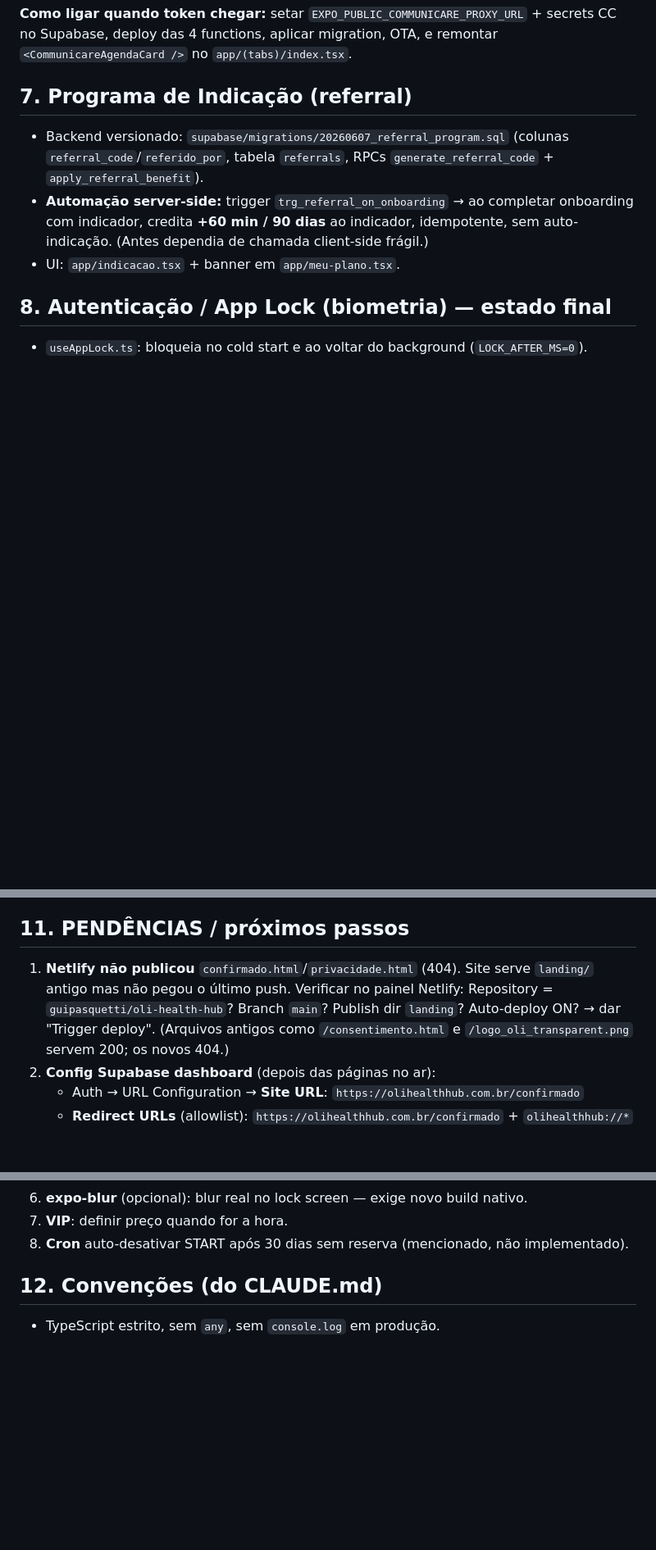
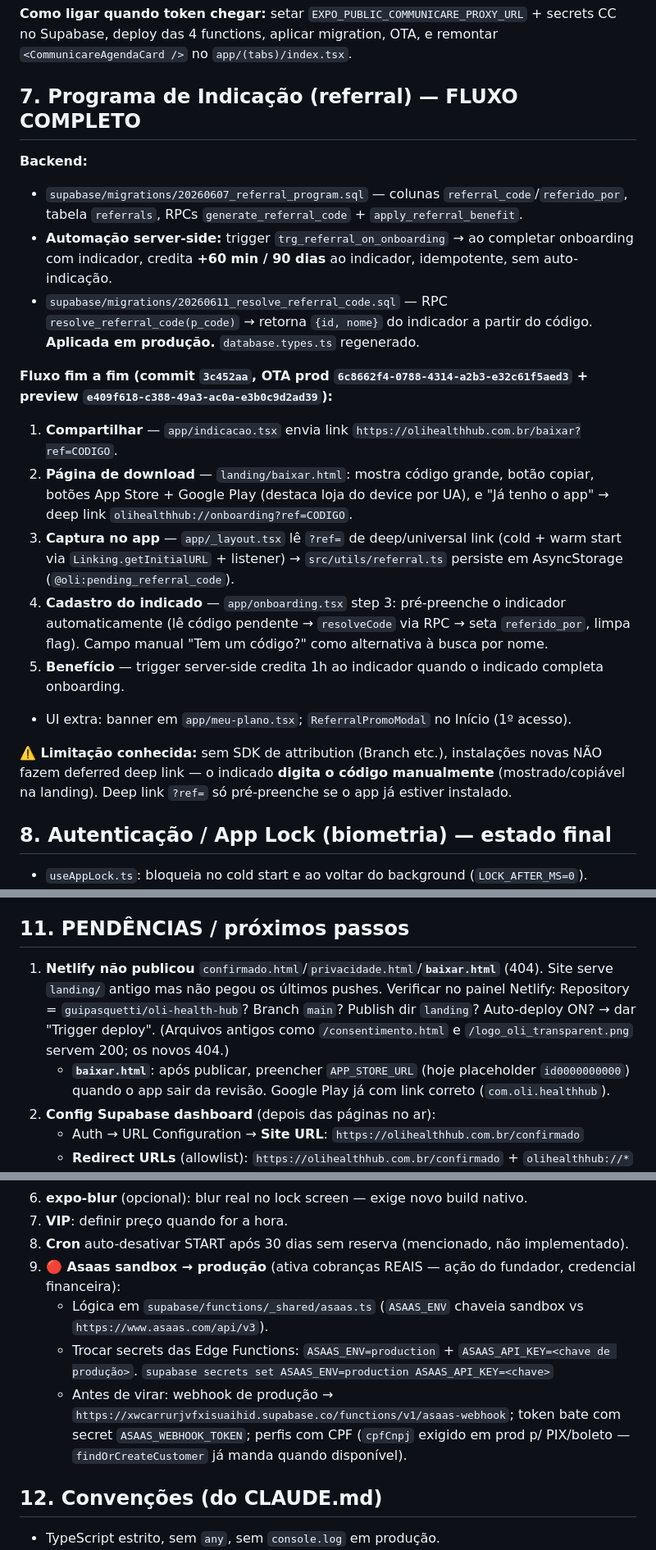
Before and after one commit to oli-health-hub/oli-health-hub, a Markdown page: docs/HANDOFF.md, 3 parts joined by grey strips. Shown at 82% size. Rendered like a GitHub page; blank space fills up the shorter version.

Commit message:
docs: handoff — fluxo de indicação completo + pendência Asaas produção
Co-Authored-By: Claude Opus 4.8 <noreply@anthropic.com>

```diff
--- a/docs/HANDOFF.md
+++ b/docs/HANDOFF.md
@@ -116,11 +116,22 @@ Tabela lucro (custo fixo 50k, ~R$2.100/médico): 20 méd = −8k · 24 = ~0 · 3
 
 **Como ligar quando token chegar:** setar `EXPO_PUBLIC_COMMUNICARE_PROXY_URL` + secrets CC no Supabase, deploy das 4 functions, aplicar migration, OTA, e remontar `<CommunicareAgendaCard />` no `app/(tabs)/index.tsx`.
 
-## 7. Programa de Indicação (referral)
+## 7. Programa de Indicação (referral) — FLUXO COMPLETO
 
-- Backend versionado: `supabase/migrations/20260607_referral_program.sql` (colunas `referral_code`/`referido_por`, tabela `referrals`, RPCs `generate_referral_code` + `apply_referral_benefit`).
-- **Automação server-side:** trigger `trg_referral_on_onboarding` → ao completar onboarding com indicador, credita **+60 min / 90 dias** ao indicador, idempotente, sem auto-indicação. (Antes dependia de chamada client-side frágil.)
-- UI: `app/indicacao.tsx` + banner em `app/meu-plano.tsx`.
+**Backend:**
+- `supabase/migrations/20260607_referral_program.sql` — colunas `referral_code`/`referido_por`, tabela `referrals`, RPCs `generate_referral_code` + `apply_referral_benefit`.
+- **Automação server-side:** trigger `trg_referral_on_onboarding` → ao completar onboarding com indicador, credita **+60 min / 90 dias** ao indicador, idempotente, sem auto-indicação.
+- `supabase/migrations/20260611_resolve_referral_code.sql` — RPC `resolve_referral_code(p_code)` → retorna `{id, nome}` do indicador a partir do código. **Aplicada em produção.** `database.types.ts` regenerado.
+
+**Fluxo fim a fim (commit `3c452aa`, OTA prod `6c8662f4-0788-4314-a2b3-e32c61f5aed3` + preview `e409f618-c388-49a3-ac0a-e3b0c9d2ad39`):**
+1. **Compartilhar** — `app/indicacao.tsx` envia link `https://olihealthhub.com.br/baixar?ref=CODIGO`.
+2. **Página de download** — `landing/baixar.html`: mostra código grande, botão copiar, botões App Store + Google Play (destaca loja do device por UA), e "Já tenho o app" → deep link `olihealthhub://onboarding?ref=CODIGO`.
+3. **Captura no app** — `app/_layout.tsx` lê `?ref=` de deep/universal link (cold + warm start via `Linking.getInitialURL` + listener) → `src/utils/referral.ts` persiste em AsyncStorage (`@oli:pending_referral_code`).
+4. **Cadastro do indicado** — `app/onboarding.tsx` step 3: pré-preenche o indicador automaticamente (lê código pendente → `resolveCode` via RPC → seta `referido_por`, limpa flag). Campo manual "Tem um código?" como alternativa à busca por nome.
+5. **Benefício** — trigger server-side credita 1h ao indicador quando o indicado completa onboarding.
+- UI extra: banner em `app/meu-plano.tsx`; `ReferralPromoModal` no Início (1º acesso).
+
+**⚠️ Limitação conhecida:** sem SDK de attribution (Branch etc.), instalações novas NÃO fazem deferred deep link — o indicado **digita o código manualmente** (mostrado/copiável na landing). Deep link `?ref=` só pré-preenche se o app já estiver instalado.
 
 ## 8. Autenticação / App Lock (biometria) — estado final
 
@@ -150,7 +161,8 @@ Tabela lucro (custo fixo 50k, ~R$2.100/médico): 20 méd = −8k · 24 = ~0 · 3
 
 ## 11. PENDÊNCIAS / próximos passos
 
-1. **Netlify não publicou** `confirmado.html`/`privacidade.html` (404). Site serve `landing/` antigo mas não pegou o último push. Verificar no painel Netlify: Repository = `guipasquetti/oli-health-hub`? Branch `main`? Publish dir `landing`? Auto-deploy ON? → dar "Trigger deploy". (Arquivos antigos como `/consentimento.html` e `/logo_oli_transparent.png` servem 200; os novos 404.)
+1. **Netlify não publicou** `confirmado.html`/`privacidade.html`/**`baixar.html`** (404). Site serve `landing/` antigo mas não pegou os últimos pushes. Verificar no painel Netlify: Repository = `guipasquetti/oli-health-hub`? Branch `main`? Publish dir `landing`? Auto-deploy ON? → dar "Trigger deploy". (Arquivos antigos como `/consentimento.html` e `/logo_oli_transparent.png` servem 200; os novos 404.)
+   - **`baixar.html`**: após publicar, preencher `APP_STORE_URL` (hoje placeholder `id0000000000`) quando o app sair da revisão. Google Play já com link correto (`com.oli.healthhub`).
 2. **Config Supabase dashboard** (depois das páginas no ar):
    - Auth → URL Configuration → **Site URL**: `https://olihealthhub.com.br/confirmado`
    - **Redirect URLs** (allowlist): `https://olihealthhub.com.br/confirmado` + `olihealthhub://*`
@@ -162,6 +174,11 @@ Tabela lucro (custo fixo 50k, ~R$2.100/médico): 20 méd = −8k · 24 = ~0 · 3
 6. **expo-blur** (opcional): blur real no lock screen — exige novo build nativo.
 7. **VIP**: definir preço quando for a hora.
 8. **Cron** auto-desativar START após 30 dias sem reserva (mencionado, não implementado).
+9. **🔴 Asaas sandbox → produção** (ativa cobranças REAIS — ação do fundador, credencial financeira):
+   - Lógica em `supabase/functions/_shared/asaas.ts` (`ASAAS_ENV` chaveia sandbox vs `https://www.asaas.com/api/v3`).
+   - Trocar secrets das Edge Functions: `ASAAS_ENV=production` + `ASAAS_API_KEY=<chave de produção>`.
+     `supabase secrets set ASAAS_ENV=production ASAAS_API_KEY=<chave>`
+   - Antes de virar: webhook de produção → `https://xwcarrurjvfxisuaihid.supabase.co/functions/v1/asaas-webhook`; token bate com secret `ASAAS_WEBHOOK_TOKEN`; perfis com CPF (`cpfCnpj` exigido em prod p/ PIX/boleto — `findOrCreateCustomer` já manda quando disponível).
 
 ## 12. Convenções (do CLAUDE.md)
 
```
Also changed, not shown: other parts of docs/HANDOFF.md (+2 -2 lines).
